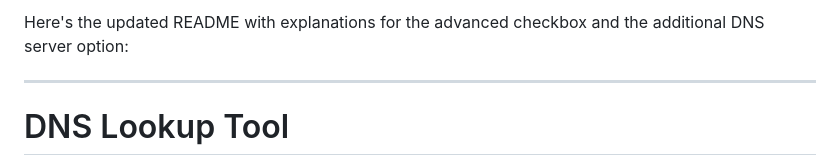
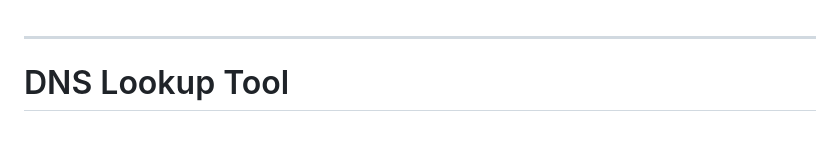
Before and after one commit to mcyork/check-dns, a Markdown page: README.md, the part around the change. Drawn GitHub-style; blank space fills up the shorter version.

```diff
--- a/README.md
+++ b/README.md
@@ -1,4 +1,3 @@
-Here's the updated README with explanations for the advanced checkbox and the additional DNS server option:
 
 ---
 
```
